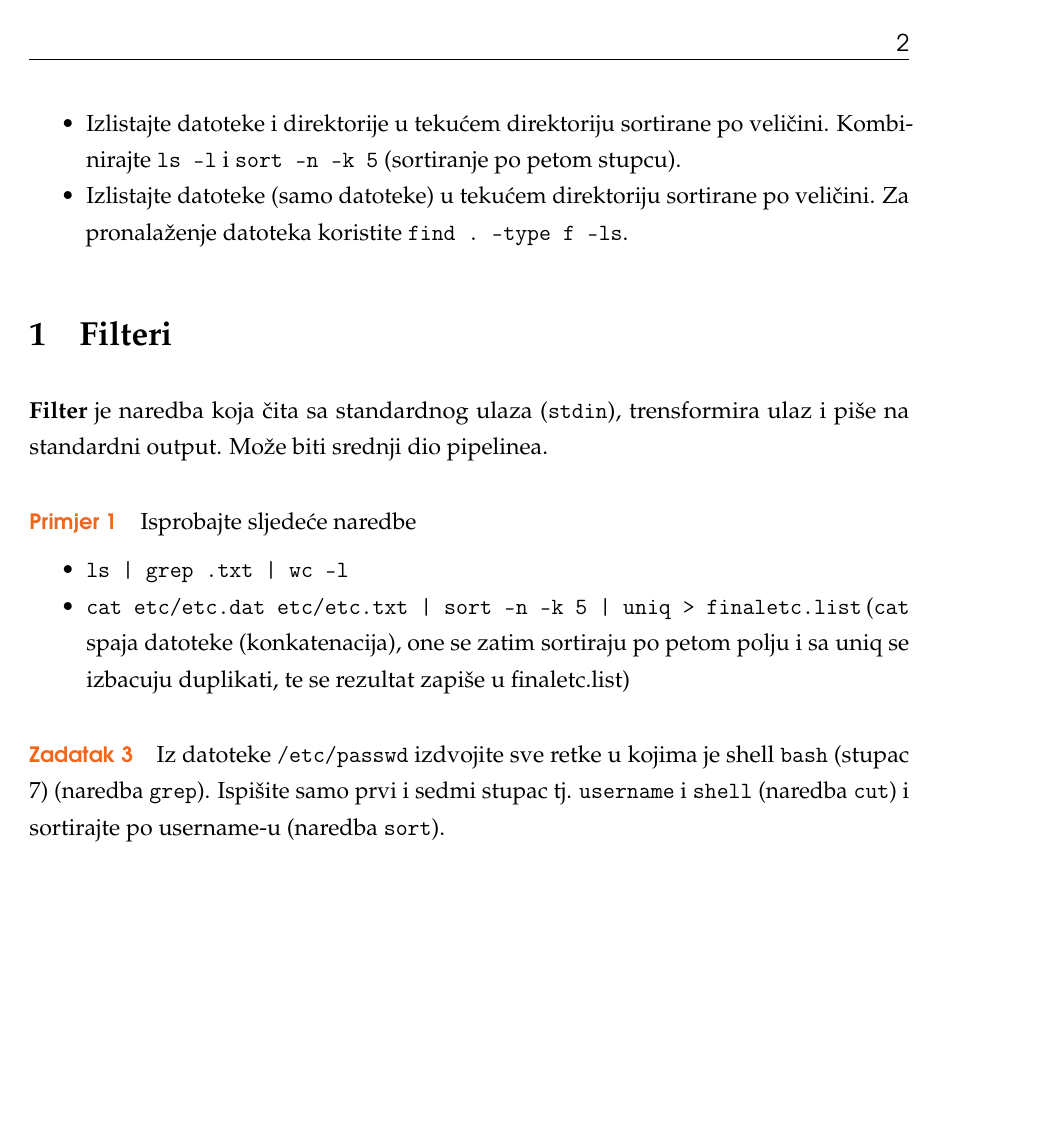
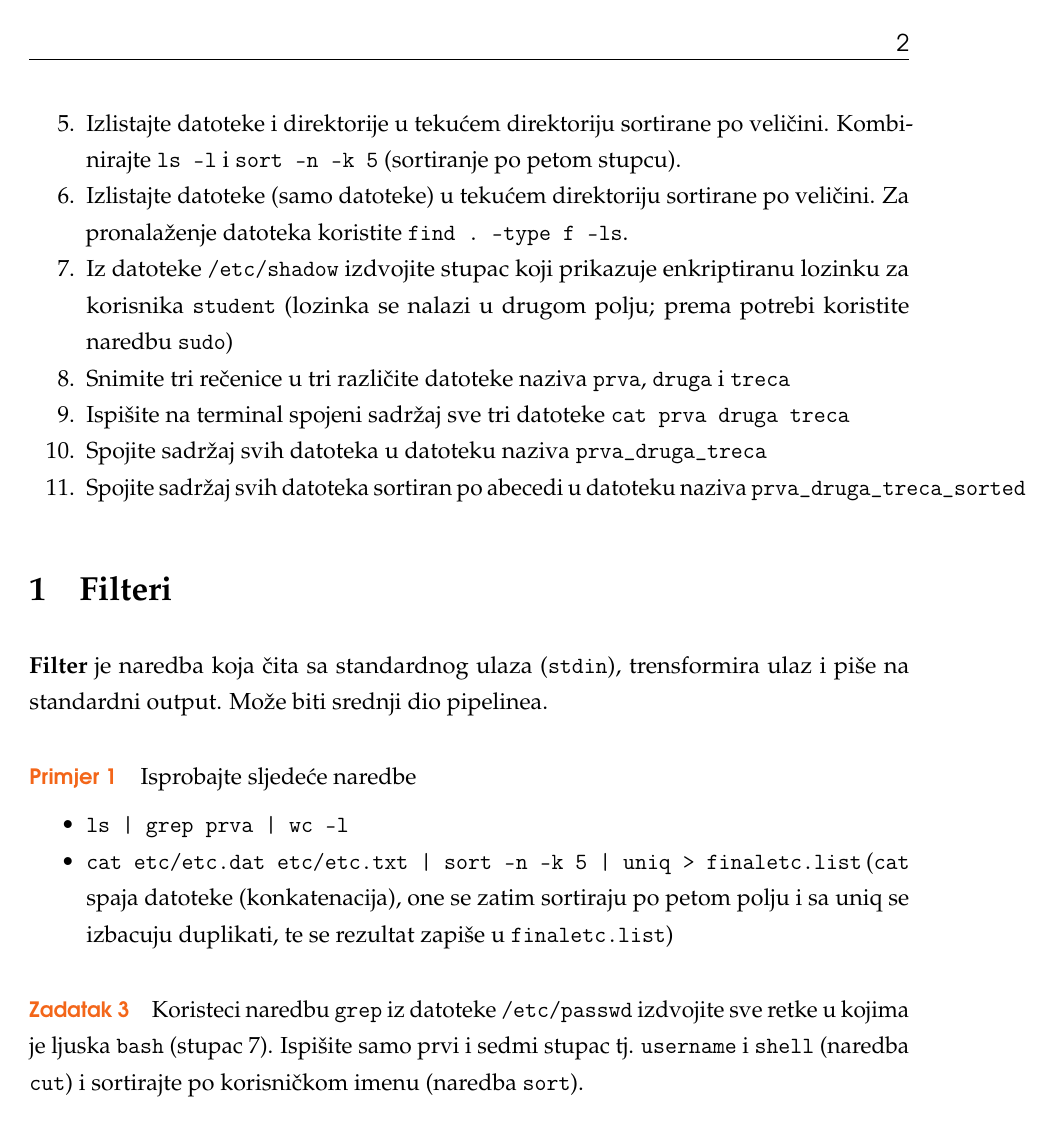
Before and after one commit to ldespala/OSvjezbe, a LaTeX document (OSvjezba_standalone.tex, which reads OSvjezba06.tex): page 2 of 2. Compiled offline with pdfLaTeX.

Commit message:
Vježba 6 - procisceno, dodani novi zadatci

```diff
--- a/OSvjezba06.tex
+++ b/OSvjezba06.tex
@@ -20,0 +28,9 @@ U direktoriju kreirajte direktorij \texttt{etc}.
+\item Izlistajte datoteke i direktorije u tekućem direktoriju sortirane po veličini. Kombinirajte \lstinline!ls -l! i \lstinline!sort -n -k 5! (sortiranje po petom stupcu).
+\item Izlistajte datoteke (samo datoteke) u tekućem direktoriju sortirane po veličini. Za pronalaženje datoteka koristite \lstinline!find . -type f -ls!.
+
+\item Iz datoteke \texttt{/etc/shadow} izdvojite stupac koji prikazuje enkriptiranu lozinku za korisnika \texttt{student} (lozinka se nalazi u drugom polju; prema potrebi koristite naredbu \texttt{sudo})
+
+\item Snimite tri rečenice u tri različite datoteke naziva \texttt{prva}, \texttt{druga} i \texttt{treca}
+\item Ispišite na terminal spojeni sadržaj sve tri datoteke \lstinline!cat prva druga treca!
+\item Spojite sadržaj svih datoteka u datoteku naziva \texttt{prva\_druga\_treca}
+\item Spojite sadržaj svih datoteka sortiran po abecedi u datoteku naziva \texttt{prva\_druga\_treca\_sorted}
@@ -28,24 +41,15 @@ U direktoriju kreirajte direktorij \texttt{etc}.
-\item Izlistajte datoteke i direktorije u tekućem direktoriju sortirane po veličini. Kombinirajte \lstinline!ls -l! i \lstinline!sort -n -k 5! (sortiranje po petom stupcu).
-\item Izlistajte datoteke (samo datoteke) u tekućem direktoriju sortirane po veličini. Za pronalaženje datoteka koristite \lstinline!find . -type f -ls!.
-% grep mail /etc/passwd | cut -f 1,6 -d :
-%\item Iz datoteke /etc/shadow izdvojite stupac koji prikazuje enkriptirani password usera. (\texttt{sudo})
-%\item Kombinirajte 2 datoteke u jednu cat *.dat > sve.dat
-%%\item U jednoj liniji ispišite datum i sve logirane usere i spremite u novu datoteku users nakon sto ste prebrojali linije
-%(date ; who) | nl > users
-\end{itemize}
 \section{Filteri}
 \textbf{Filter} je naredba koja čita sa standardnog ulaza (\texttt{stdin}), trensformira ulaz i piše na standardni output. Može biti srednji dio pipelinea.
 
 \begin{primjer} Isprobajte sljedeće naredbe
 \begin{itemize}
-\item \texttt{ls | grep .txt | wc -l }
-\item \texttt{cat etc/etc.dat etc/etc.txt | sort -n -k 5 | uniq > finaletc.list}  (\texttt{cat} spaja datoteke (konkatenacija),
-one se zatim sortiraju po petom polju i sa uniq se izbacuju duplikati, te se rezultat zapiše u finaletc.list)
+\item \texttt{ls | grep prva | wc -l }
+\item \texttt{cat etc/etc.dat etc/etc.txt | sort -n -k 5 | uniq > finaletc.list}  (\texttt{cat} spaja datoteke (konkatenacija), one se zatim sortiraju po petom polju i sa uniq se izbacuju duplikati, te se rezultat zapiše u \texttt{finaletc.list})
 \end{itemize}
 \end{primjer}
 
 \begin{zadatak}
-Iz datoteke \texttt{/etc/passwd} izdvojite sve retke u kojima je shell \texttt{bash} (stupac 7) (naredba \texttt{grep}). Ispišite samo prvi i sedmi stupac tj. \texttt{username} i \texttt{shell} (naredba \texttt{cut}) i sortirajte po username-u (naredba \texttt{sort}).
+Koristeci naredbu \texttt{grep} iz datoteke \texttt{/etc/passwd} izdvojite sve retke u kojima je ljuska \texttt{bash} (stupac 7). Ispišite samo prvi i sedmi stupac tj. \texttt{username} i \texttt{shell} (naredba \texttt{cut}) i sortirajte po korisničkom imenu (naredba \texttt{sort}).
 \end{zadatak}
 
 \begin{comment}
```
Also changed, not shown: OSvjezba06.tex (18 more changed lines).
